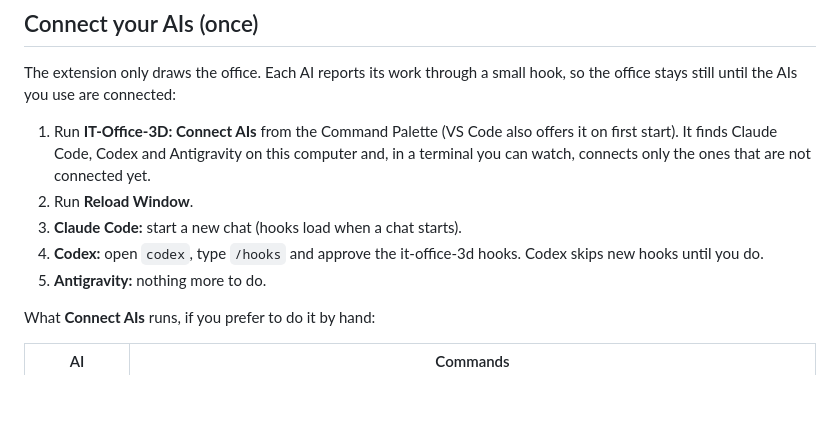
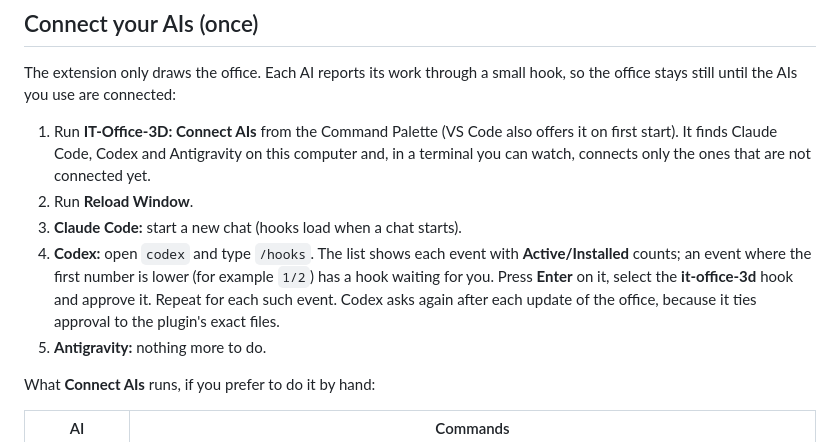
Before and after one commit to gotanel1/it-office-3d, a Markdown page: vscode/README.md, the part around the change. Rendered like a GitHub page; blank space fills up the shorter version.

```diff
--- a/vscode/README.md
+++ b/vscode/README.md
@@ -22,7 +22,7 @@ The extension only draws the office. Each AI reports its work through a small ho
 1. Run **IT-Office-3D: Connect AIs** from the Command Palette (VS Code also offers it on first start). It finds Claude Code, Codex and Antigravity on this computer and, in a terminal you can watch, connects only the ones that are not connected yet.
 2. Run **Reload Window**.
 3. **Claude Code:** start a new chat (hooks load when a chat starts).
-4. **Codex:** open `codex`, type `/hooks` and approve the it-office-3d hooks. Codex skips new hooks until you do.
+4. **Codex:** open `codex` and type `/hooks`. The list shows each event with **Active/Installed** counts; an event where the first number is lower (for example `1/2`) has a hook waiting for you. Press **Enter** on it, select the **it-office-3d** hook and approve it. Repeat for each such event. Codex asks again after each update of the office, because it ties approval to the plugin's exact files.
 5. **Antigravity:** nothing more to do.
 
 What **Connect AIs** runs, if you prefer to do it by hand:
```
Also changed, not shown: README.md (+1 -1 lines), README.th.md (+1 -1 lines).
